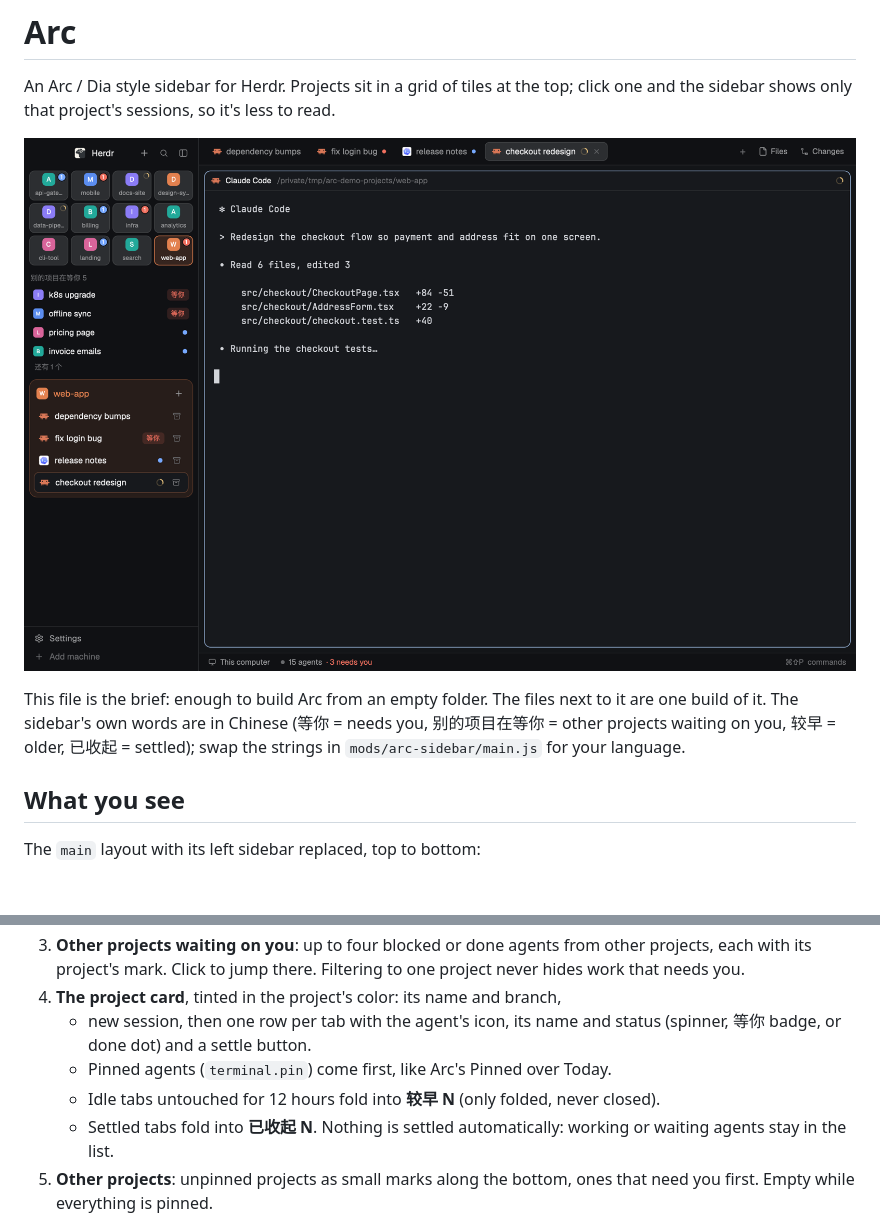
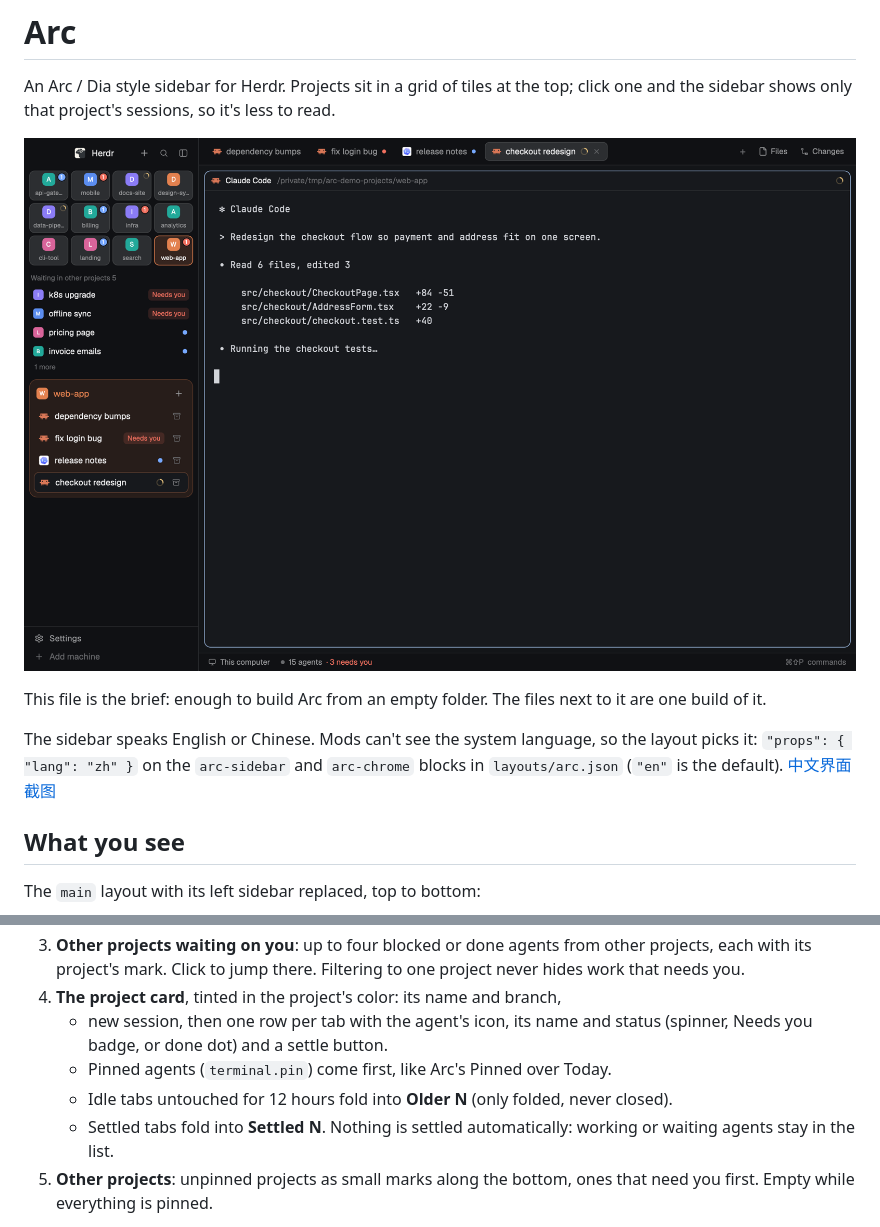
Before and after one commit to mercy719/herdr-arc, a Markdown page: arc/RECIPE.md, 2 parts joined by grey strips. Drawn GitHub-style; pictures changed too: arc/preview.png; blank space fills up the shorter version.

```diff
--- a/arc/RECIPE.md
+++ b/arc/RECIPE.md
@@ -7,10 +7,12 @@ less to read.
 ![Arc](preview.png)
 
 This file is the brief: enough to build Arc from an empty folder. The files
-next to it are one build of it. The sidebar's own words are in Chinese
-(等你 = needs you, 别的项目在等你 = other projects waiting on you, 较早 =
-older, 已收起 = settled); swap the strings in `mods/arc-sidebar/main.js`
-for your language.
+next to it are one build of it.
+
+The sidebar speaks English or Chinese. Mods can't see the system language,
+so the layout picks it: `"props": { "lang": "zh" }` on the `arc-sidebar` and
+`arc-chrome` blocks in `layouts/arc.json` (`"en"` is the default).
+[中文界面截图](preview-zh.png)
 
 ## What you see
 
@@ -30,11 +32,11 @@ The `main` layout with its left sidebar replaced, top to bottom:
    Filtering to one project never hides work that needs you.
 4. **The project card**, tinted in the project's color: its name and branch,
    + new session, then one row per tab with the agent's icon, its name and
-   status (spinner, 等你 badge, or done dot) and a settle button.
+   status (spinner, Needs you badge, or done dot) and a settle button.
    - Pinned agents (`terminal.pin`) come first, like Arc's Pinned over Today.
-   - Idle tabs untouched for 12 hours fold into **较早 N** (only folded,
+   - Idle tabs untouched for 12 hours fold into **Older N** (only folded,
      never closed).
-   - Settled tabs fold into **已收起 N**. Nothing is settled automatically:
+   - Settled tabs fold into **Settled N**. Nothing is settled automatically:
      working or waiting agents stay in the list.
 5. **Other projects**: unpinned projects as small marks along the bottom,
    ones that need you first. Empty while everything is pinned.
```
Also changed, not shown: README.md (+1 -0 lines), arc/preview-zh.png (added), 3 other files.
